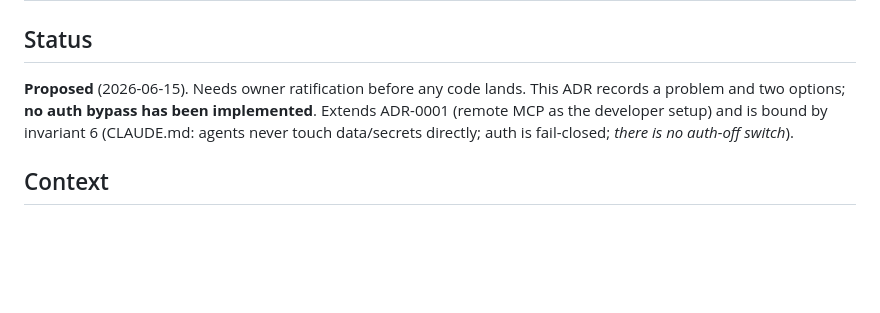
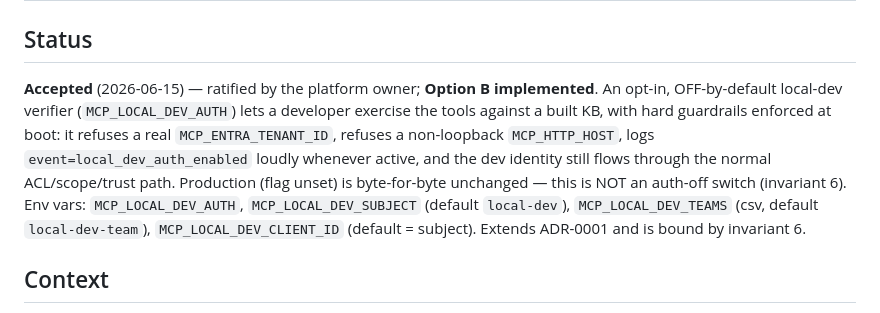
Before and after one commit to RohitSh26/agentic-kb-platform, a Markdown page: docs/adr/0016-local-dev-auth.md, the part around the change. Rendered like a GitHub page; blank space fills up the shorter version.

```diff
--- a/docs/adr/0016-local-dev-auth.md
+++ b/docs/adr/0016-local-dev-auth.md
@@ -2,10 +2,14 @@
 
 ## Status
 
-**Proposed** (2026-06-15). Needs owner ratification before any code lands. This ADR records a
-problem and two options; **no auth bypass has been implemented**. Extends ADR-0001 (remote MCP as
-the developer setup) and is bound by invariant 6 (CLAUDE.md: agents never touch data/secrets
-directly; auth is fail-closed; *there is no auth-off switch*).
+**Accepted** (2026-06-15) — ratified by the platform owner; **Option B implemented**. An opt-in,
+OFF-by-default local-dev verifier (`MCP_LOCAL_DEV_AUTH`) lets a developer exercise the tools against a
+built KB, with hard guardrails enforced at boot: it refuses a real `MCP_ENTRA_TENANT_ID`, refuses a
+non-loopback `MCP_HTTP_HOST`, logs `event=local_dev_auth_enabled` loudly whenever active, and the dev
+identity still flows through the normal ACL/scope/trust path. Production (flag unset) is byte-for-byte
+unchanged — this is NOT an auth-off switch (invariant 6). Env vars: `MCP_LOCAL_DEV_AUTH`,
+`MCP_LOCAL_DEV_SUBJECT` (default `local-dev`), `MCP_LOCAL_DEV_TEAMS` (csv, default `local-dev-team`),
+`MCP_LOCAL_DEV_CLIENT_ID` (default = subject). Extends ADR-0001 and is bound by invariant 6.
 
 ## Context
 
```
Also changed, not shown: docs/dev-guide/05-running-the-mcp-server.md (+29 -6 lines).
